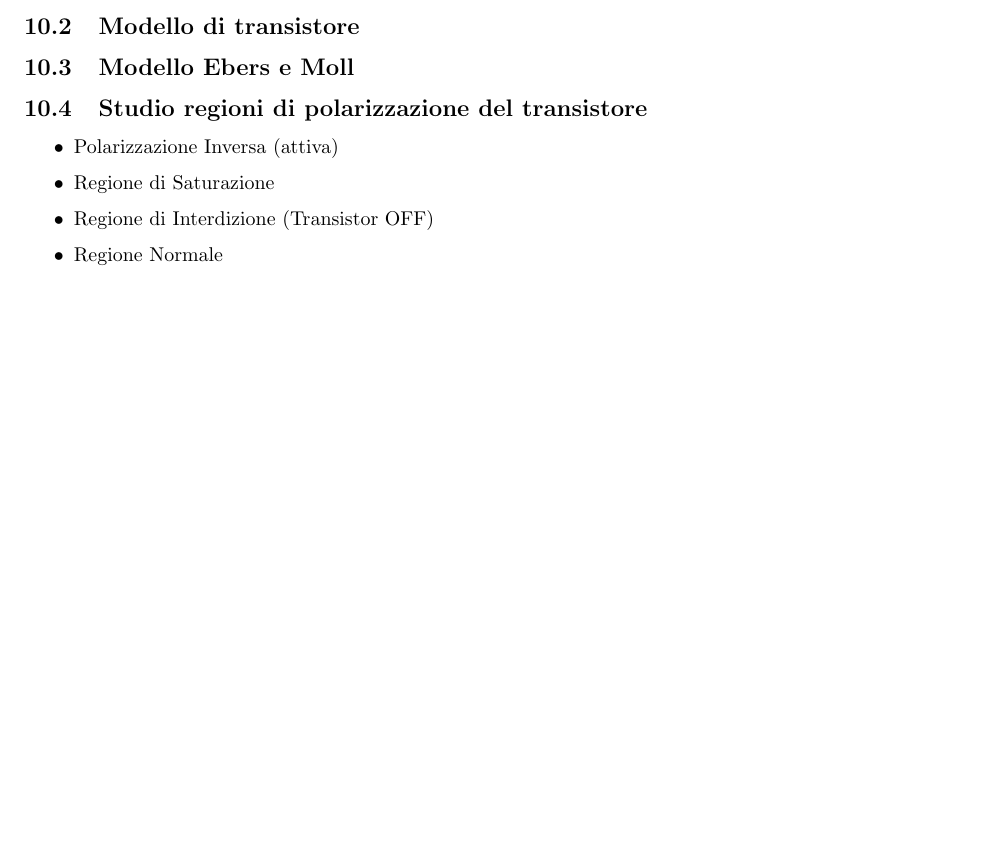
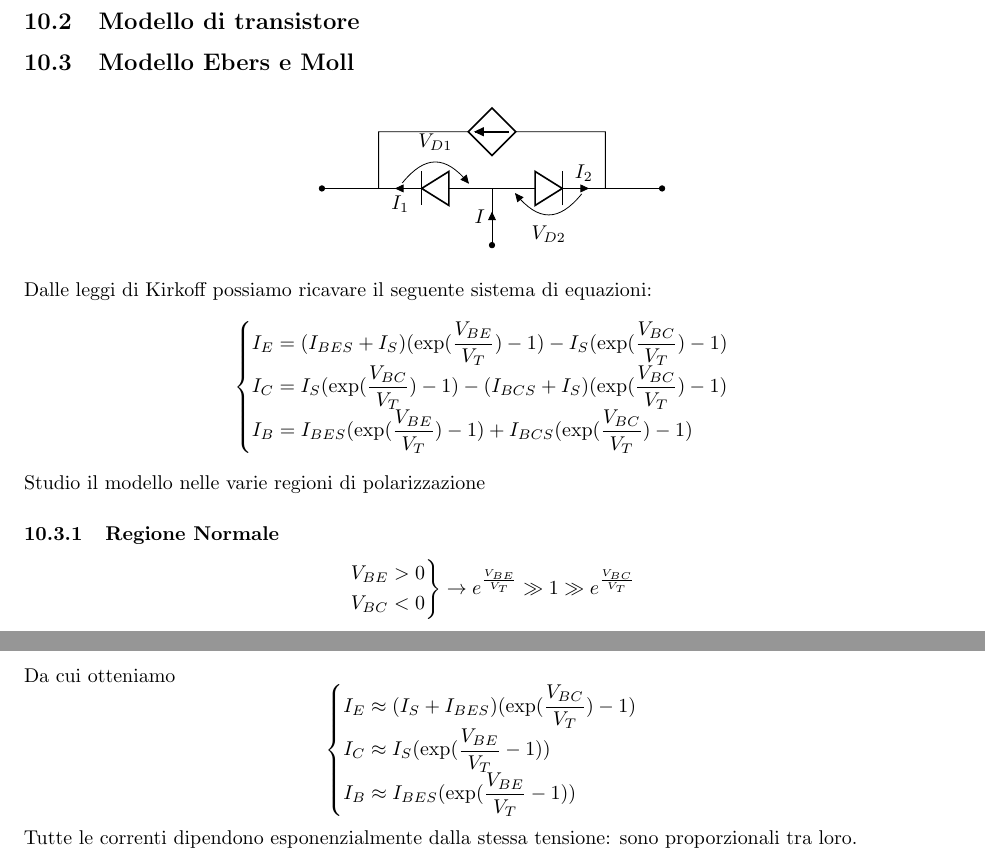
Before and after one commit to ale-cci/Appunti, a LaTeX document (elettronica/elettronica.tex): part of page 7 of 38 before the commit and two parts of pages 8 and 9 of 40 after it, the two joined at a grey line, cut so that both start at the same text, the shorter picture padded with empty space. Compiled offline with pdfLaTeX.

Commit message:
Update elettronica

```diff
--- a/elettronica/elettronica.tex
+++ b/elettronica/elettronica.tex
@@ -17,7 +17,7 @@
 \author{ale-cci}
 \title{Appunti Elettronica 18/19}
 
-\graphicspath{{../}{../img/elettronica}}
+\graphicspath{{../}{../img/}{../img/elettronica/}}
 \ctikzset{bipoles/length=1.2cm}
 \pgfplotsset{compat=1.16}
 
@@ -253,12 +285,43 @@ $ I = I_s (\exp\left(\frac{V_D}{V_T}\right) -1) $
 \subsection{Modello di transistore}
 \subsection{Modello Ebers e Moll}
-\subsection{Studio regioni di polarizzazione del transistore}
-\begin{itemize}
-    \item Polarizzazione Inversa (attiva)
-    \item Regione di Saturazione
-    \item Regione di Interdizione (Transistor OFF)
-    \item Regione Normale
-\end{itemize}
+\begin{figure}[h]
+    \begin{circuitikz}
+        \draw(0, 0) to[empty diode, v=$V_{D1}$, i=$I_1$] (-2, 0) to[short, -*] (-3, 0);
+        \draw(0, 0) to[empty diode, v=$V_{D2}$, i=$I_2$] (2, 0)  to[short, -*] (3, 0);
+        \draw(0, -1) to[short, *-, i=$I$] (0, 0);
+        \draw(-2, 0)-- (-2, 1) to[american controlled current source, invert] (2, 1)-- (2,0);
+    \end{circuitikz}
+    \centering
+\end{figure}
+
+Dalle leggi di Kirkoff possiamo ricavare il seguente sistema di equazioni:
+\[
+    \begin{cases}
+        I_E = (I_{BES} + I_S) (\exp(\frac{V_{BE}}{V_T}) - 1) - I_S ( \exp(\frac{V_{BC}}{V_T}) -1 )\\
+        I_C = I_S ( \exp(\frac{V_{BC}}{V_T}) -1 ) - (I_{BCS} + I_S) (\exp(\frac{V_{BC}}{V_T}) - 1)\\
+        I_B = I_{BES} (\exp(\frac{V_{BE}}{V_T}) - 1) + I_{BCS} (\exp(\frac{V_{BC}}{V_T}) -1 )
+    \end{cases}
+\]
+Studio il modello nelle varie regioni di polarizzazione
+\subsubsection{Regione Normale}
+\[
+    \begin{rcases}
+        V_{BE} > 0\\
+        V_{BC} < 0
+\end{rcases} \rightarrow e^{\frac{V_{BE}}{V_T}} \gg 1 \gg e^{\frac{V_{BC}}{V_T}}
+\]
+
+Da cui otteniamo
+\[
+    \begin{cases}
+        I_E \approx (I_S + I_{BES}) (\exp(\frac{V_{BC}}{V_T}) -1) \\
+        I_C \approx I_S (\exp(\frac{V_{BE}}{V_T} -1 )) \\
+        I_B \approx I_{BES} ( \exp(\frac{V_{BE}}{V_T} -1 ))\\
+    \end{cases}
+\]
+
+Tutte le correnti dipendono esponenzialmente dalla stessa tensione: sono proporzionali tra loro.
+
 \subsection{Transistor in un circuito}
 \subsection{Emettitore Comune}
 \subsection{Effetto Early}
```
Also changed, not shown: elettronica/appunti_21-05-19.tex (+5 -5 lines), img/placeholder.jpg (added), elettronica/elettronica.tex (52 more changed lines), 1 other file.
